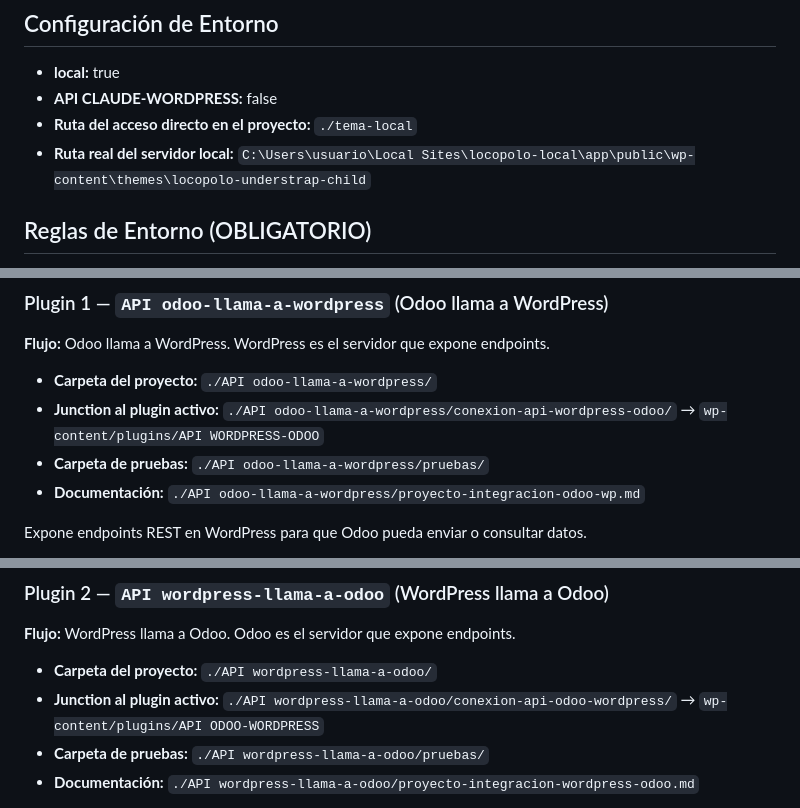
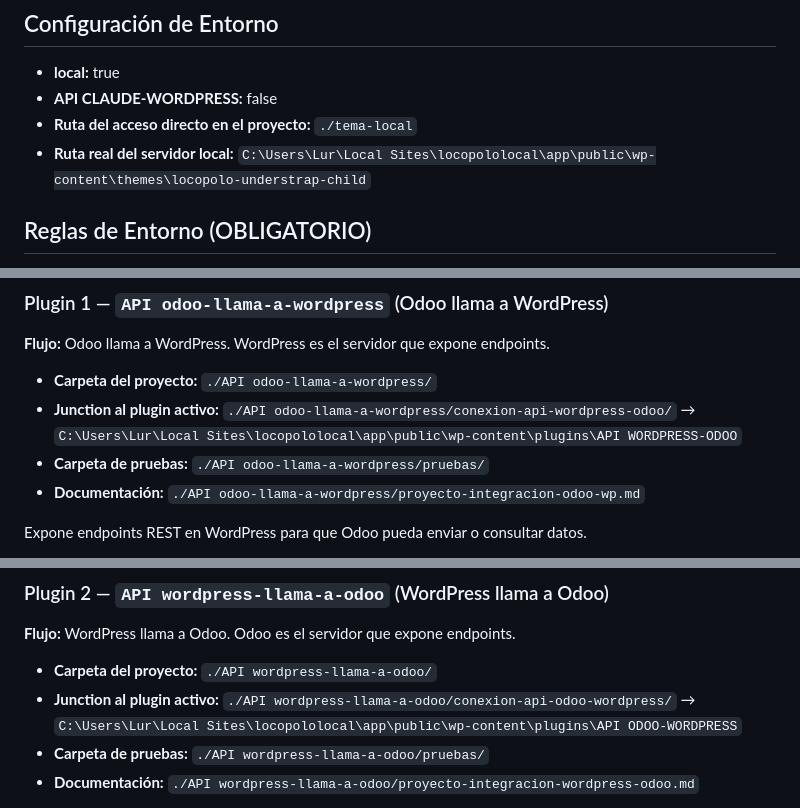
Before and after one commit to practicasitlur/Wordpress_Con_ClaudeCode, a Markdown page: CLAUDE.md, 3 parts joined by grey strips. Drawn GitHub-style.

Commit message:
cambio dispositivo

```diff
--- a/CLAUDE.md
+++ b/CLAUDE.md
@@ -4,7 +4,7 @@
 - **local:** true
 - **API CLAUDE-WORDPRESS:** false
 - **Ruta del acceso directo en el proyecto:** `./tema-local`
-- **Ruta real del servidor local:** `C:\Users\usuario\Local Sites\locopolo-local\app\public\wp-content\themes\locopolo-understrap-child`
+- **Ruta real del servidor local:** `C:\Users\Lur\Local Sites\locopololocal\app\public\wp-content\themes\locopolo-understrap-child`
 
 ## Reglas de Entorno (OBLIGATORIO)
 - Como `local` es `true`, debes realizar todas las modificaciones de código directamente dentro de la carpeta `./tema-local` de este espacio de trabajo. Cualquier archivo PHP, CSS o JS que crees o edites ahí dentro impactará directamente en la web local.
@@ -34,7 +34,7 @@ La integración usa **dos plugins independientes**, cada uno con una dirección
 **Flujo:** Odoo llama a WordPress. WordPress es el servidor que expone endpoints.
 
 - **Carpeta del proyecto:** `./API odoo-llama-a-wordpress/`
-- **Junction al plugin activo:** `./API odoo-llama-a-wordpress/conexion-api-wordpress-odoo/` → `wp-content/plugins/API WORDPRESS-ODOO`
+- **Junction al plugin activo:** `./API odoo-llama-a-wordpress/conexion-api-wordpress-odoo/` → `C:\Users\Lur\Local Sites\locopololocal\app\public\wp-content\plugins\API WORDPRESS-ODOO`
 - **Carpeta de pruebas:** `./API odoo-llama-a-wordpress/pruebas/`
 - **Documentación:** `./API odoo-llama-a-wordpress/proyecto-integracion-odoo-wp.md`
 
@@ -49,7 +49,7 @@ Expone endpoints REST en WordPress para que Odoo pueda enviar o consultar datos.
 **Flujo:** WordPress llama a Odoo. Odoo es el servidor que expone endpoints.
 
 - **Carpeta del proyecto:** `./API wordpress-llama-a-odoo/`
-- **Junction al plugin activo:** `./API wordpress-llama-a-odoo/conexion-api-odoo-wordpress/` → `wp-content/plugins/API ODOO-WORDPRESS`
+- **Junction al plugin activo:** `./API wordpress-llama-a-odoo/conexion-api-odoo-wordpress/` → `C:\Users\Lur\Local Sites\locopololocal\app\public\wp-content\plugins\API ODOO-WORDPRESS`
 - **Carpeta de pruebas:** `./API wordpress-llama-a-odoo/pruebas/`
 - **Documentación:** `./API wordpress-llama-a-odoo/proyecto-integracion-wordpress-odoo.md`
 
```
